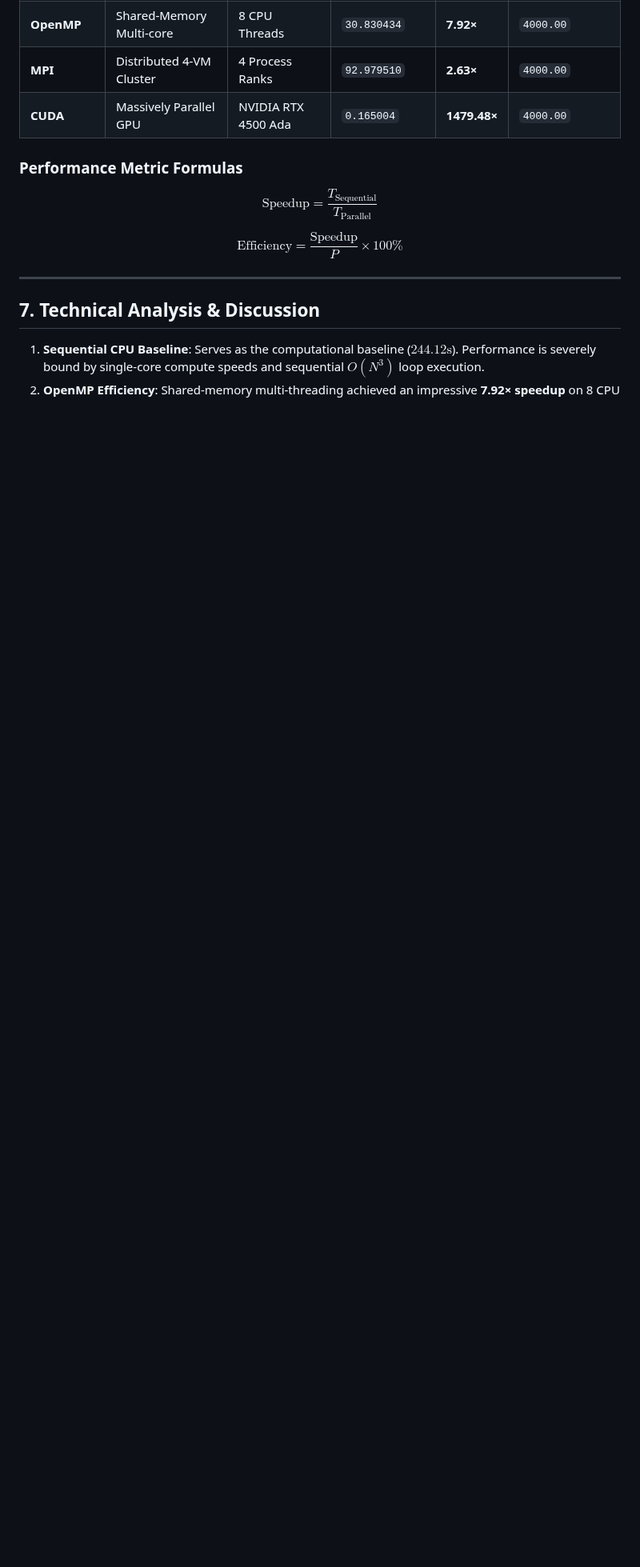
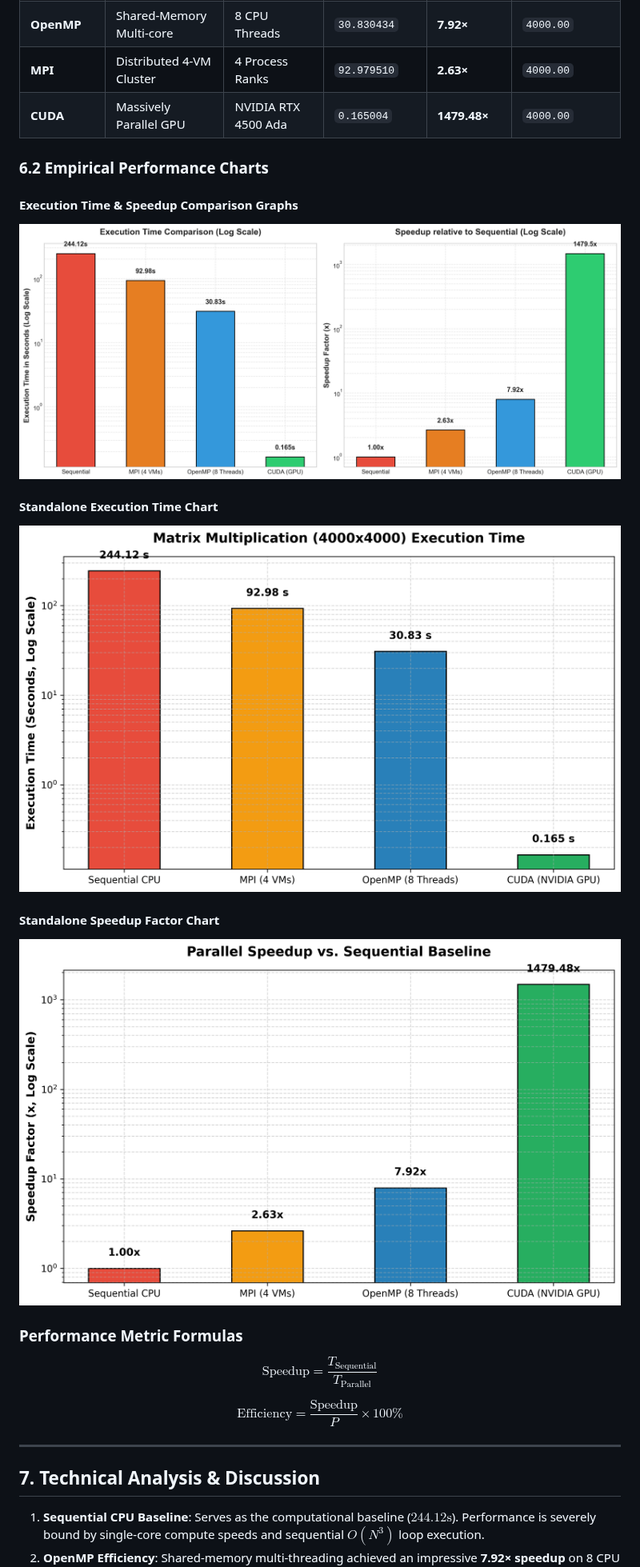
Before and after one commit to Janaki1711/PGC_Lab, a Markdown page: README.md, the part around one of its changes. Shown at 80% size. Drawn GitHub-style; pictures changed too: images/execution_time_chart.png (added), images/performance_comparison_charts.png (added), images/speedup_chart.png (added); blank space fills up the shorter version.

Commit message:
Add Executive Summary block diagram, comparison charts, script, and enhanced structure

```diff
--- a/README.md
+++ b/README.md
@@ -525,6 +593,18 @@ Distributed calculation across 4 VM ranks computing 1000 rows each. Execution ti
 | **OpenMP** | Shared-Memory Multi-core | 8 CPU Threads | `30.830434` | **7.92×** | `4000.00` |
 | **MPI** | Distributed 4-VM Cluster | 4 Process Ranks | `92.979510` | **2.63×** | `4000.00` |
 | **CUDA** | Massively Parallel GPU | NVIDIA RTX 4500 Ada | `0.165004` | **1479.48×** | `4000.00` |
+
+### 6.2 Empirical Performance Charts
+
+#### Execution Time & Speedup Comparison Graphs
+
+![Performance Comparison Charts](images/performance_comparison_charts.png)
+
+#### Standalone Execution Time Chart
+![Execution Time Chart](images/execution_time_chart.png)
+
+#### Standalone Speedup Factor Chart
+![Speedup Chart](images/speedup_chart.png)
 
 ### Performance Metric Formulas
 $$\text{Speedup} = \frac{T_{\text{Sequential}}}{T_{\text{Parallel}}}$$
```
Also changed, not shown: other parts of README.md (+88 -20 lines), 1 other file.
